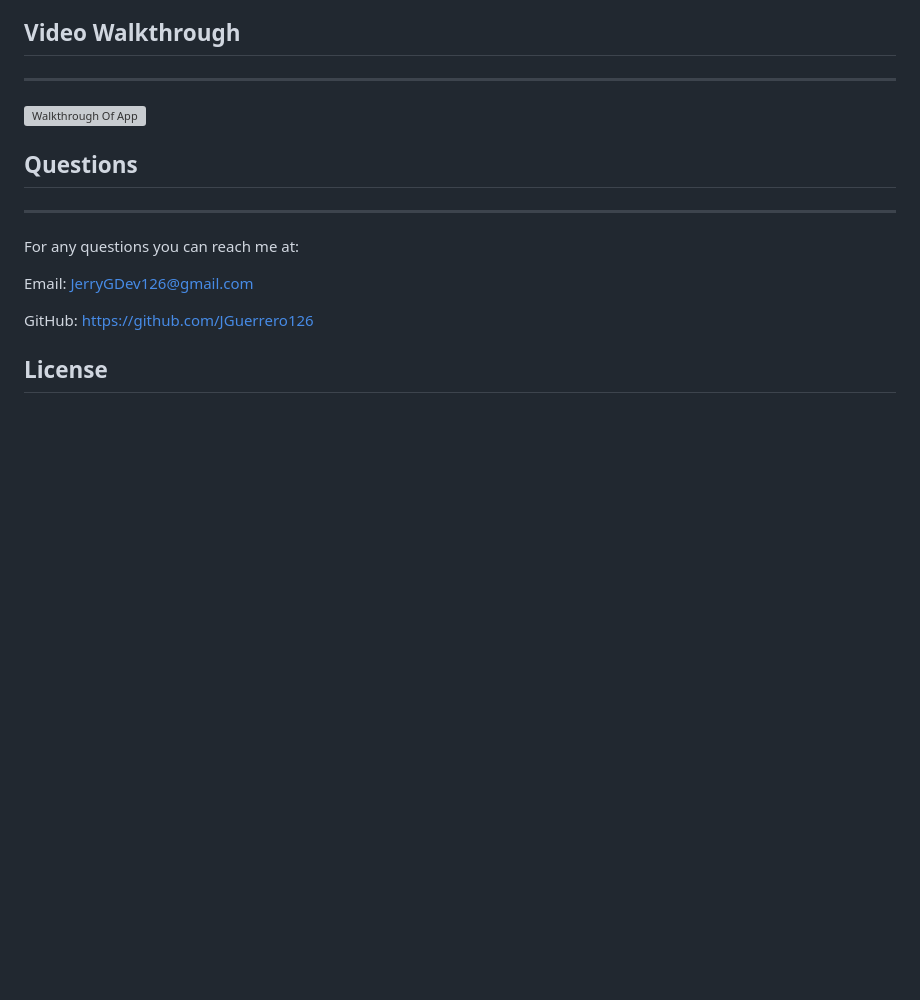
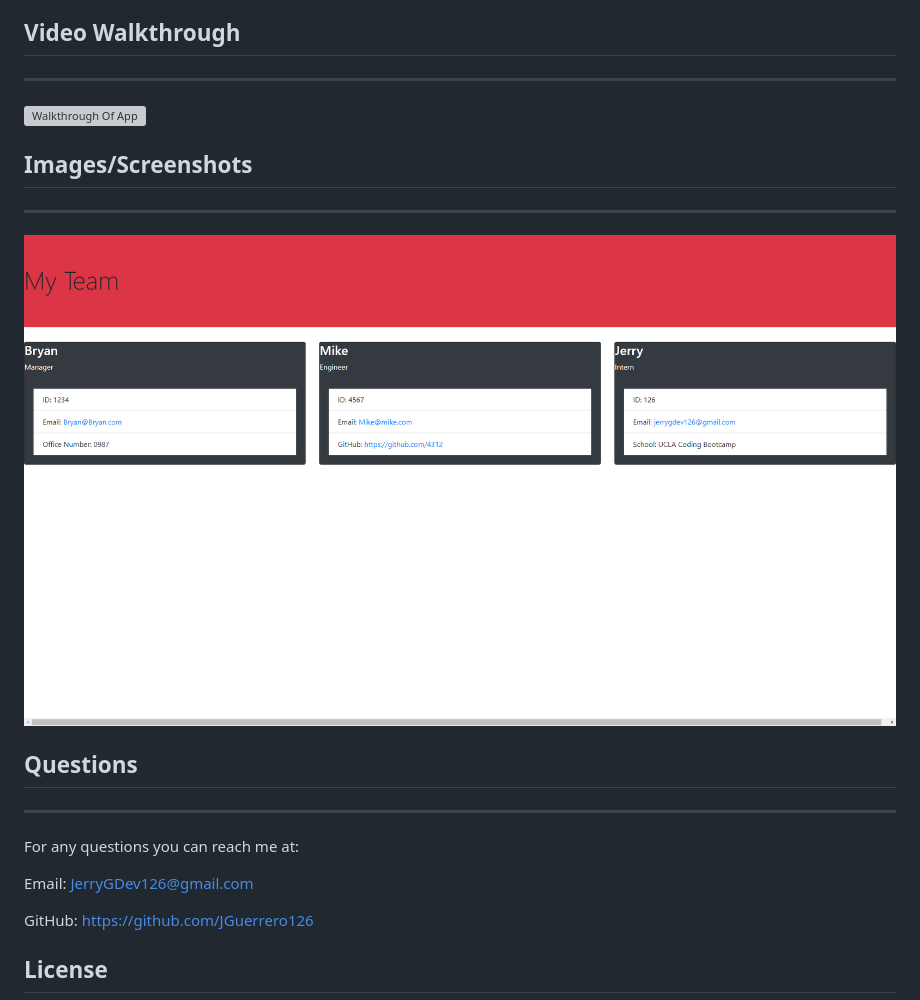
Before and after one commit to JGuerrero126/Team-Profile-Generator, a Markdown page: README.md, the part around the change. GitHub-like rendering; pictures changed too: Screenshot.png (added); blank space fills up the shorter version; grey boxes are pictures that could not be loaded.

Commit message:
adding an image to the README

```diff
--- a/README.md
+++ b/README.md
@@ -41,6 +41,12 @@ There are multiple `test.js` files included within this project that make sure e
 
 [![Walkthrough Of App](https://img.youtube.com/vi/aqrd2lV7YJg/0.jpg)](http://www.youtube.com/watch?v=aqrd2lV7YJg)
 
+## Images/Screenshots
+
+---
+
+![Screenshot](Screenshot.png)
+
 ## Questions
 
 ---
```
